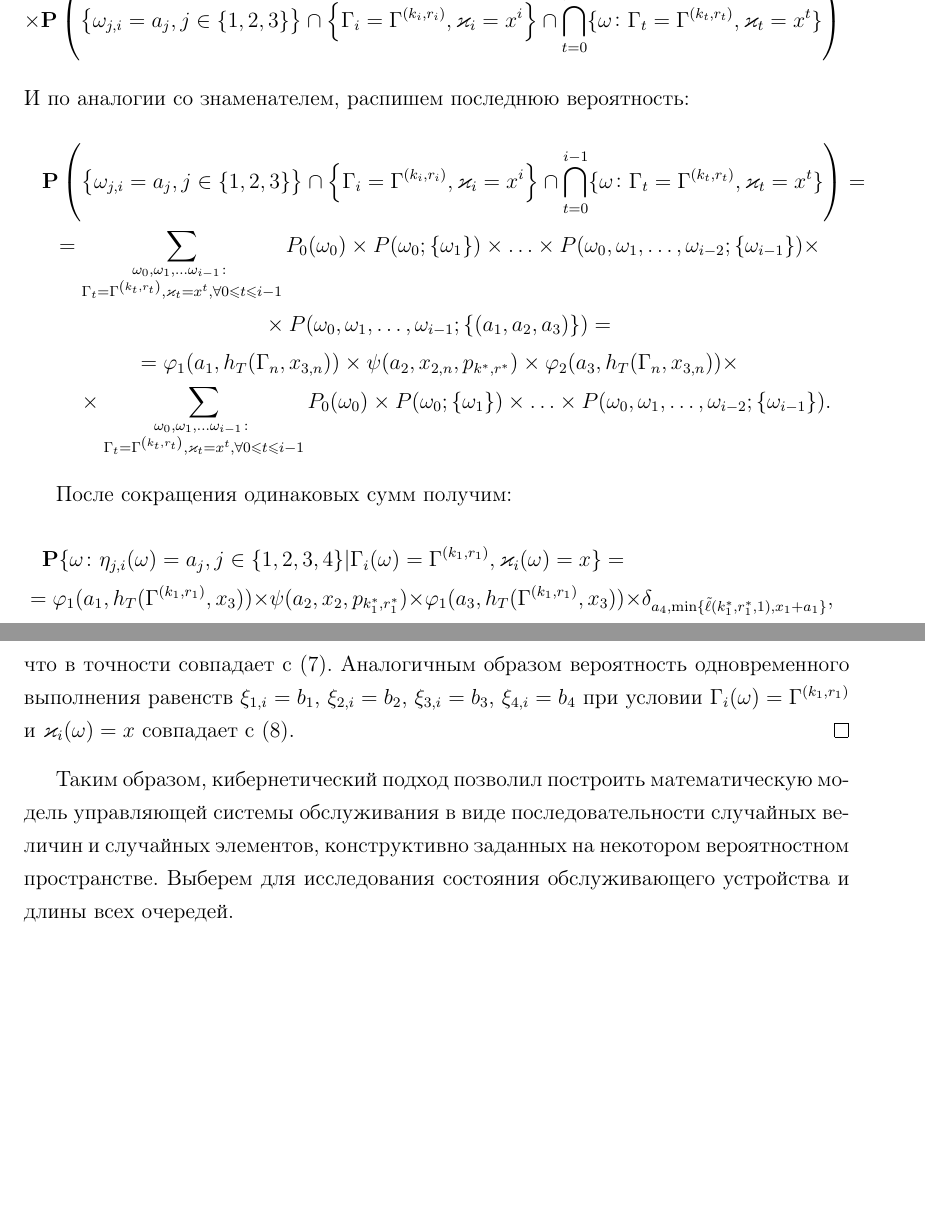
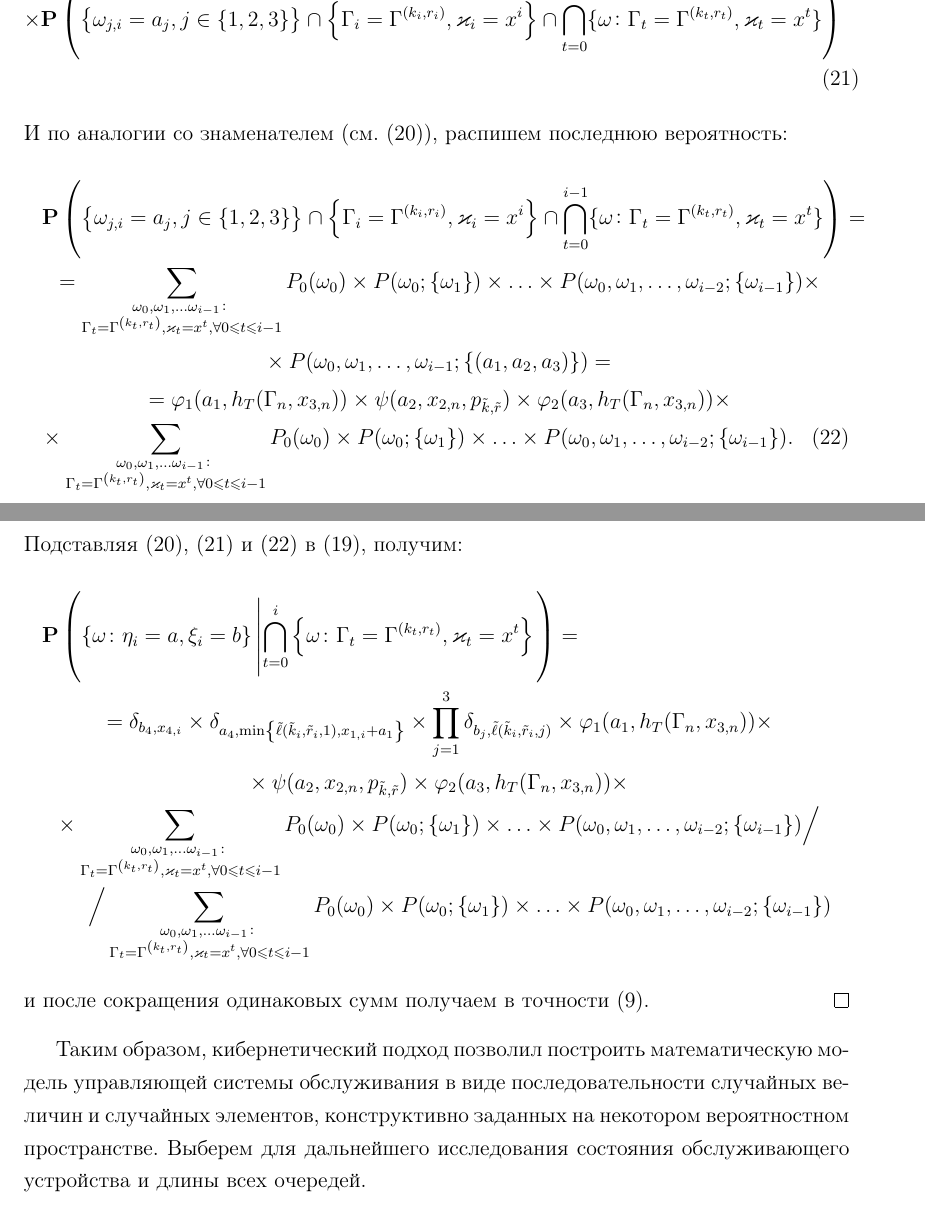
Before and after one commit to vkocheganov/latex, a LaTeX document (ScienceWork/MatModel.tex): two parts of pages 12 and 13 of 17, joined at a grey line, cut so that both start at the same text, the shorter picture padded with empty space. Compiled offline with pdfLaTeX.

Commit message:
refactor more

```diff
--- a/ScienceWork/MatModel.tex
+++ b/ScienceWork/MatModel.tex
@@ -307,24 +310,28 @@ P(\omega_0,\omega_1,\ldots,\omega_n;\{(a_1,a_2,a_3)\}) = \\
 }
-И по аналогии со знаменателем, распишем последнюю вероятность:
-\mll
+И по аналогии со знаменателем (см.~\eqref{Construction:2}), распишем последнюю вероятность:
+\ml
 {
 \Pr\left( \left\{ \omega_{j,i} = a_j, j\in \{1, 2, 3\}\right\} \cap \left\{\G_i=\ga{k_i,r_i}, \vk_i=x^i\right\} \cap \bigcap_{t=0}^{i-1}\{\omega\colon \G_t=\ga{k_t,r_t}, \vk_t=x^t\}\right) =\\
 = \sum_{\substack{\omega_0, \omega_1,\ldots \omega_{i-1} \colon \\ \G_t=\ga{k_t,r_t}, \vk_t=x^t, \forall 0\leqslant t \leqslant i-1}} P_0(\omega_0)\times P(\omega_0;\{\omega_1\})\times\ldots\times P(\omega_0,\omega_1,\ldots, \omega_{i-2};\{\omega_{i-1}\})\times\\
 \times  P(\omega_0,\omega_1,\ldots, \omega_{i-1};\{(a_1, a_2, a_3)\}) = \\=
-\vp_1(a_1,h_T(\G_n,x_{3,n})) \times \psi(a_2,x_{2,n}, p_{k^*,r^*}) \times \vp_2(a_3,h_T(\G_n,x_{3,n})) \times \\
+\vp_1(a_1,h_T(\G_n,x_{3,n})) \times \psi(a_2,x_{2,n}, p_{\tilde{k},\tilde{r}}) \times \vp_2(a_3,h_T(\G_n,x_{3,n})) \times \\
 \times \sum_{\substack{\omega_0, \omega_1,\ldots \omega_{i-1} \colon \\ \G_t=\ga{k_t,r_t}, \vk_t=x^t, \forall 0\leqslant t \leqslant i-1}} P_0(\omega_0)\times P(\omega_0;\{\omega_1\})\times\ldots\times P(\omega_0,\omega_1,\ldots, \omega_{i-2};\{\omega_{i-1}\}).
+\label{Construction:4}
 }
-
-После сокращения одинаковых сумм получим:
+Подставляя \eqref{Construction:2}, \eqref{Construction:3} и \eqref{Construction:4} в \eqref{Construction:1}, получим:
 \mll
 {
-\Pr\{\omega\colon \eta_{j,i}(\omega)=a_j, j\in\{1,2,3,4\} | \G_i(\omega)=\ga{k_1,r_1}, \vk_{i}(\omega)=x\}=\\
-=  \vp_1(a_1,h_T(\ga{k_1,r_1},x_{3})) \times \psi(a_2,x_{2}, p_{k^*_1,r^*_1}) \times \vp_1(a_3,h_T(\ga{k_1,r_1},x_{3})) \times \delta_{a_4, \min\{\tilde{\ell}(k^*_1,r^*_1,1),x_{1} + a_1\}},
+\Pr \left(\left\{ \omega \colon \eta_i = a, \xi_i=b\right\}  \left| \bigcap_{t=0}^{i}\left\{\omega\colon \G_t=\ga{k_t,r_t}, \vk_t=x^t\right\}\right.\right)  = \\
+= \delta_{b_4,x_{4,i}} \times \delta_{a_4,\min\left\{\tilde{\ell}(\tilde{k}_i,\tilde{r}_i,1), x_{1,i}+a_1\right\}} \times \prod_{j=1}^3\delta_{b_j,\tilde{\ell}(\tilde{k}_i,\tilde{r}_i,j)} \times
+\vp_1(a_1,h_T(\G_n,x_{3,n})) \times \\ \times \psi(a_2,x_{2,n}, p_{\tilde{k},\tilde{r}})
+\times  \vp_2(a_3,h_T(\G_n,x_{3,n})) \times \\
+\times \sum_{\substack{\omega_0, \omega_1,\ldots \omega_{i-1} \colon \\ \G_t=\ga{k_t,r_t}, \vk_t=x^t, \forall 0\leqslant t \leqslant i-1}} P_0(\omega_0)\times P(\omega_0;\{\omega_1\})\times\ldots\times P(\omega_0,\omega_1,\ldots, \omega_{i-2};\{\omega_{i-1}\}) \Big/ \\
+\Big/ \sum_{\substack{\omega_0, \omega_1,\ldots \omega_{i-1} \colon \\ \G_t=\ga{k_t,r_t}, \vk_t=x^t, \forall 0\leqslant t \leqslant i-1}} P_0(\omega_0)\times P(\omega_0;\{\omega_1\})\times\ldots\times P(\omega_0,\omega_1,\ldots, \omega_{i-2};\{\omega_{i-1}\})
 }
-что в точности совпадает с \eqref{conditionProbOne}. Аналогичным образом вероятность одновременного выполнения равенств $\xi_{1,i}=b_1$, $\xi_{2,i}=b_2$, $\xi_{3,i}=b_3$, $\xi_{4,i}=b_4$ при условии $\G_i(\omega)=\ga{k_1,r_1}$ и $\vk_{i}(\omega)=x$ совпадает с \eqref{conditionProbTwo}.
+и после сокращения одинаковых сумм получаем в точности \eqref{ProbablititiesToProve}.
 \end{proof}
 
-Таким образом, кибернетический подход позволил построить математическую модель управляющей системы обслуживания в виде последовательности случайных величин и случайных элементов, конструктивно заданных на некотором вероятностном пространстве. Выберем для исследования состояния обслуживающего устройства и длины всех очередей.
+Таким образом, кибернетический подход позволил построить математическую модель управляющей системы обслуживания в виде последовательности случайных величин и случайных элементов, конструктивно заданных на некотором вероятностном пространстве. Выберем для дальнейшего исследования состояния обслуживающего устройства и длины всех очередей.
 
 \subsection[Марковское свойство последовательности $\boldsymbol{\Mark}$]%
 {Марковское свойство последовательности \\ $\boldsymbol{\Mark}$}
```
Also changed, not shown: ScienceWork/MatModel.pdf, ScienceWork/MatModel.tex (17 more changed lines).
